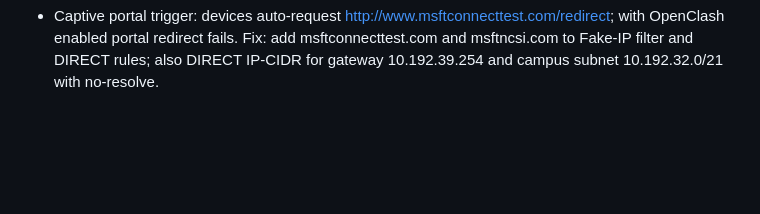
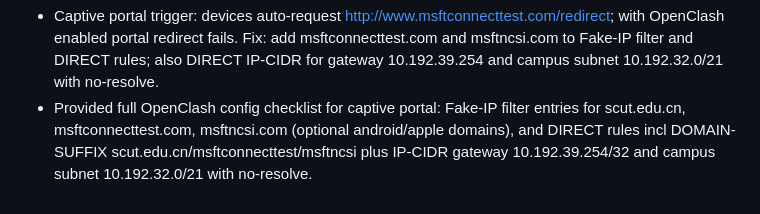
Before and after one commit to wannaqueen66-create/routelab, a Markdown page: memory/2026-03-03.md, the part around the change. GitHub-like rendering; blank space fills up the shorter version.

Commit message:
Log: full OpenClash portal bypass checklist

```diff
--- a/memory/2026-03-03.md
+++ b/memory/2026-03-03.md
@@ -32,3 +32,4 @@
 - Extracted from SCUT portal HTML: ePortal login endpoint on port 801 with path /eportal/?c=ACSetting&a=Login, param url=drappal; username field is DDDDD. Need to extract password field + required POST params to build auto-login script.
 - SCUT portal JS vars: authuserfield=DDDDD, authpassfield=upass, login port 801 path /eportal/?c=ACSetting&a=Login, param url=drappal. Hitting s.scut.edu.cn:801 returns 302 to 404.html; likely must target AC/gateway (10.192.39.254) for eportal. Next: fetch a41.js and extract required POST params.
 - Captive portal trigger: devices auto-request http://www.msftconnecttest.com/redirect; with OpenClash enabled portal redirect fails. Fix: add msftconnecttest.com and msftncsi.com to Fake-IP filter and DIRECT rules; also DIRECT IP-CIDR for gateway 10.192.39.254 and campus subnet 10.192.32.0/21 with no-resolve.
+- Provided full OpenClash config checklist for captive portal: Fake-IP filter entries for scut.edu.cn, msftconnecttest.com, msftncsi.com (optional android/apple domains), and DIRECT rules incl DOMAIN-SUFFIX scut.edu.cn/msftconnecttest/msftncsi plus IP-CIDR gateway 10.192.39.254/32 and campus subnet 10.192.32.0/21 with no-resolve.
```
